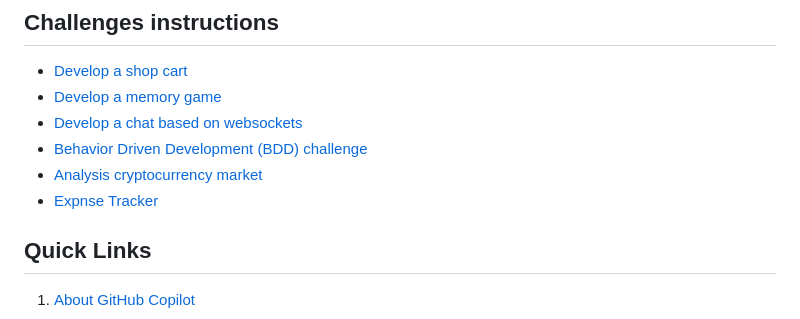
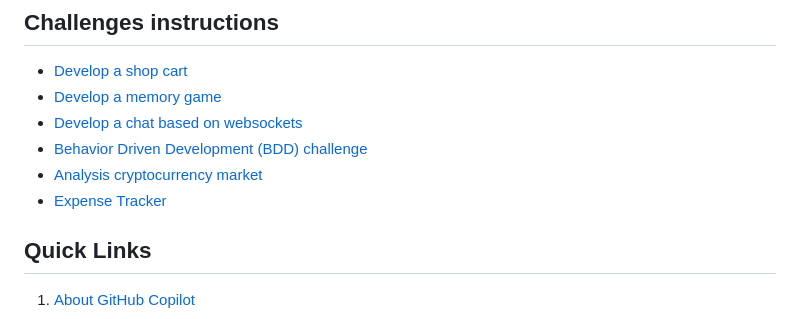
Before and after one commit to microsoft/CopilotHackathon, a Markdown page: README.md, the part around the change. GitHub-like rendering.

Commit message:
Fix typo in Expense Tracker link in README.md

```diff
--- a/README.md
+++ b/README.md
@@ -108,7 +108,7 @@ Run:
 - [Develop a chat based on websockets](./challenges/chatwebsockets/chatwebsockets.md)
 - [Behavior Driven Development (BDD) challenge](./challenges/bdd/README.md)
 - [Analysis cryptocurrency market](./challenges/cryptoanalisis/crypto.md)
-- [Expnse Tracker](./challenges/expensetracker/README.md)
+- [Expense Tracker](./challenges/expensetracker/README.md)
 
 ## Quick Links
 
```
